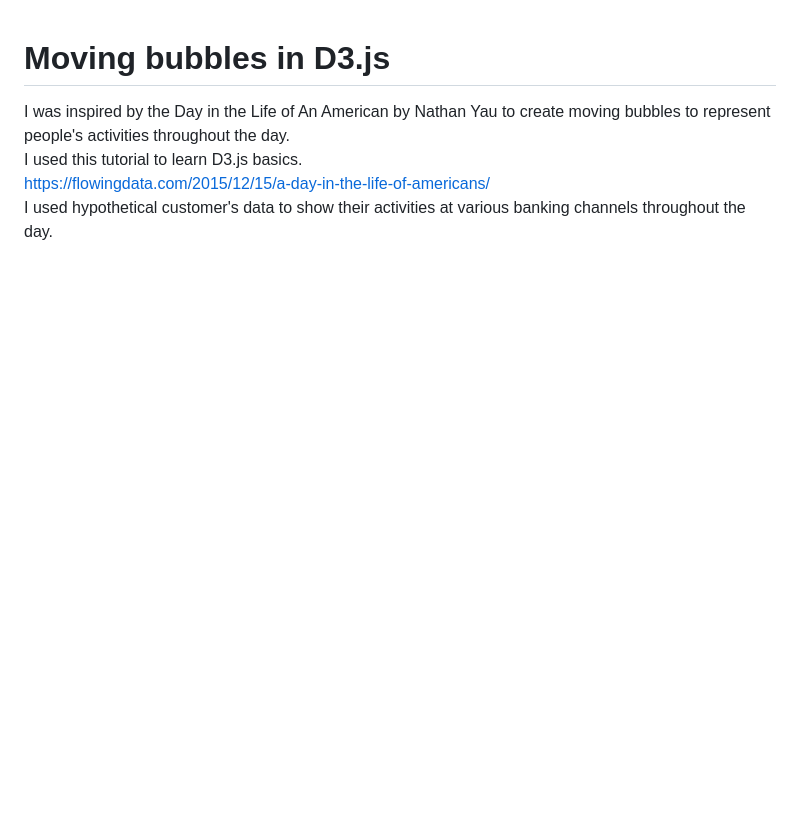
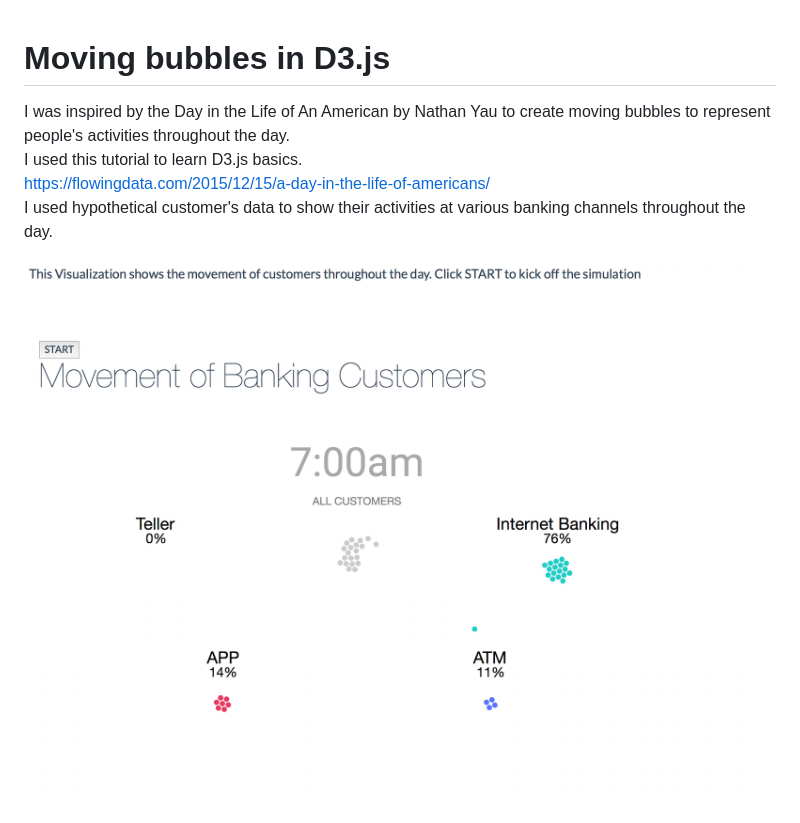
Before and after one commit to kirsh85/data_science_portfolio, a Markdown page: moving_bubbles/README.md, the part around the change. GitHub-like rendering; pictures changed too: moving_bubbles/images/moving_bubbles.png (added); blank space fills up the shorter version.

Commit message:
add moving bubbles

```diff
--- a/moving_bubbles/README.md
+++ b/moving_bubbles/README.md
@@ -4,3 +4,6 @@
  I used this tutorial to learn D3.js basics.
  https://flowingdata.com/2015/12/15/a-day-in-the-life-of-americans/
  I used hypothetical customer's data to show their activities at various banking channels throughout the day.
+
+
+![Screenshot](images/moving_bubbles.png)
```
